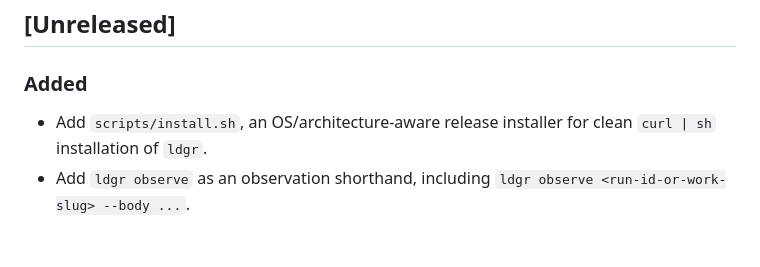
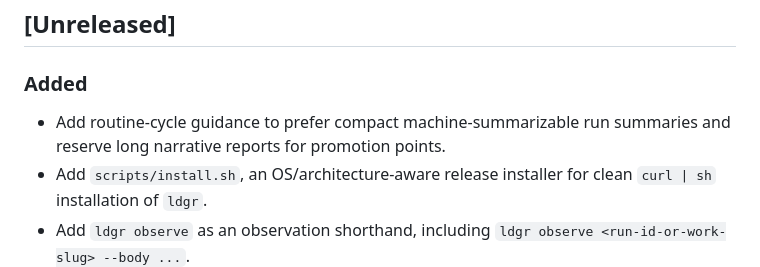
Before and after one commit to hydra-dynamix/ldgr-core, a Markdown page: CHANGELOG.md, the part around the change. GitHub-like rendering; blank space fills up the shorter version.

```diff
--- a/CHANGELOG.md
+++ b/CHANGELOG.md
@@ -9,6 +9,7 @@ and this project adheres to [Semantic Versioning](https://semver.org/).
 
 ### Added
 
+- Add routine-cycle guidance to prefer compact machine-summarizable run summaries and reserve long narrative reports for promotion points.
 - Add `scripts/install.sh`, an OS/architecture-aware release installer for clean `curl | sh` installation of `ldgr`.
 - Add `ldgr observe` as an observation shorthand, including `ldgr observe <run-id-or-work-slug> --body ...`.
 - Allow run references in run/evidence commands to use either numeric run IDs or work-item slugs.
```
Also changed, not shown: prompts/ldgr-init-project-setup.md (+4 -1 lines).
